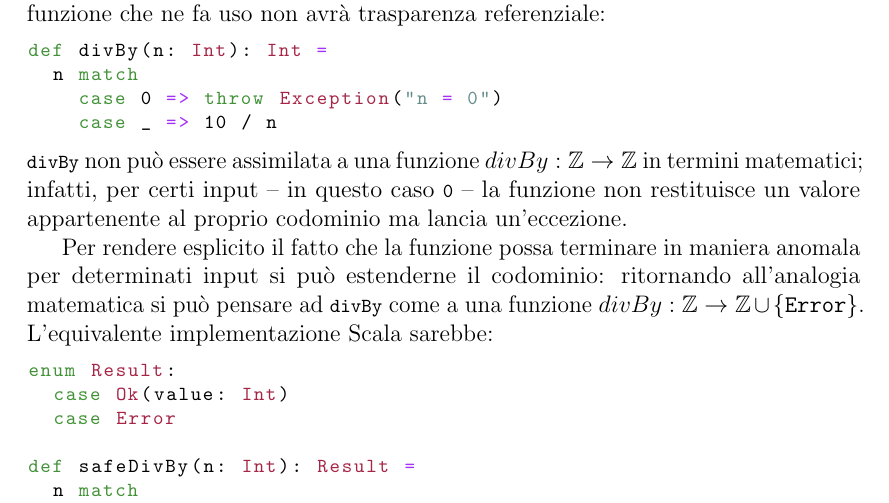
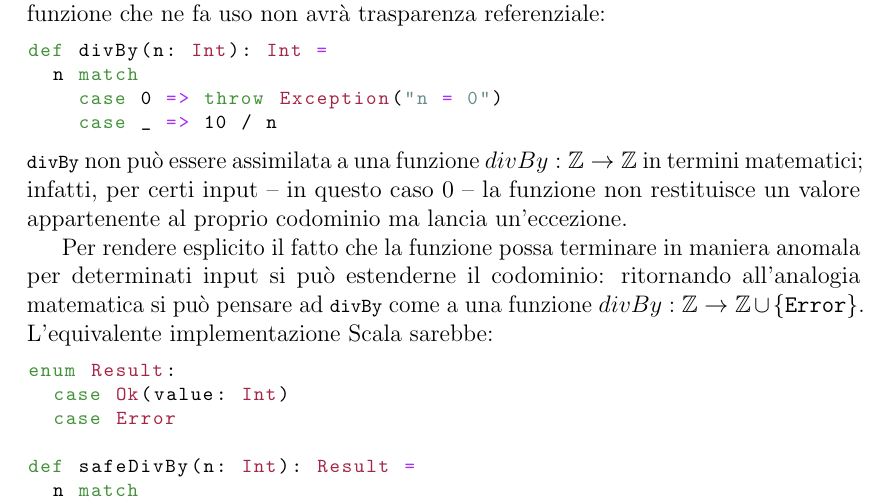
Before and after one commit to giacomocavalieri/master-thesis, a LaTeX thesis (master-thesis.tex, which reads chapters/chapter01/sections/modellazione-esplicita-dei-side-effect.tex): part of page 11 of 84, cut so that both start at the same text. Compiled offline with pdfLaTeX; a LaTeX package or settings file that is missing is left out.

Commit message:
refactor: remove unecessary monospace font in number

```diff
--- a/chapters/chapter01/sections/modellazione-esplicita-dei-side-effect.tex
+++ b/chapters/chapter01/sections/modellazione-esplicita-dei-side-effect.tex
@@ -24,7 +24,7 @@ def divBy(n: Int): Int =
     case 0 => throw Exception("n = 0")
     case _ => 10 / n
 \end{lstlisting}
-\lstinline|divBy| non può essere assimilata a una funzione $divBy : \mathbb{Z} \rightarrow \mathbb{Z}$ in termini matematici; infatti, per certi input -- in questo caso \lstinline|0| -- la funzione non restituisce un valore appartenente al proprio codominio ma lancia un'eccezione.
+\lstinline|divBy| non può essere assimilata a una funzione $divBy : \mathbb{Z} \rightarrow \mathbb{Z}$ in termini matematici; infatti, per certi input -- in questo caso 0 -- la funzione non restituisce un valore appartenente al proprio codominio ma lancia un'eccezione.
 
 Per rendere esplicito il fatto che la funzione possa terminare in maniera anomala per determinati input si può estenderne il codominio: ritornando all'analogia matematica si può pensare ad \lstinline{divBy} come a una funzione $divBy : \mathbb{Z} \rightarrow \mathbb{Z} \cup \{ \texttt{Error} \}$.
   L'equivalente implementazione Scala sarebbe:
```
